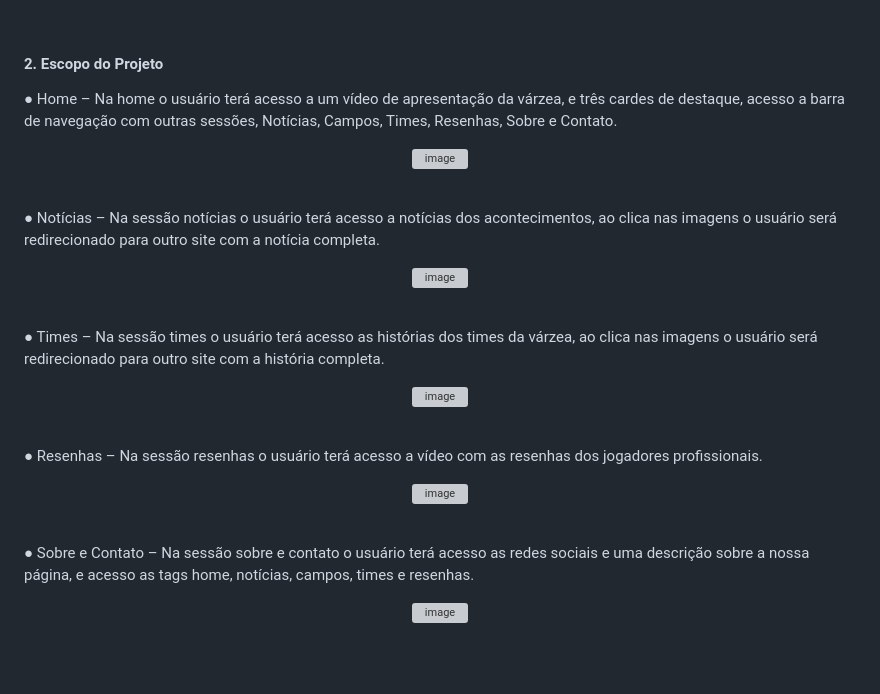
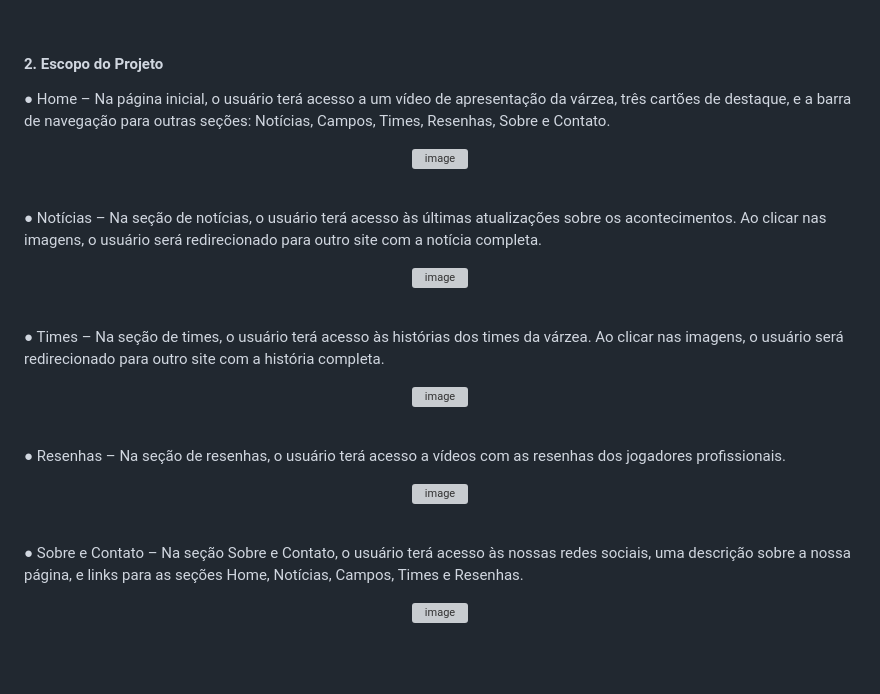
Before and after one commit to FernandoJesuss/Galeria_de_Fotos, a Markdown page: README.md, the part around the change. GitHub-like rendering; grey boxes are pictures that could not be loaded.

```diff
--- a/README.md
+++ b/README.md
@@ -113,7 +113,7 @@
 
 
 <h4 align="left">2.	Escopo do Projeto</h4>
-<p align="left">●	Home – Na home o usuário terá acesso a um vídeo de apresentação da várzea, e três cardes de destaque, acesso a barra de navegação com outras sessões, Notícias, Campos, Times, Resenhas, Sobre e Contato. </p>
+<p align="left">●	Home – Na página inicial, o usuário terá acesso a um vídeo de apresentação da várzea, três cartões de destaque, e a barra de navegação para outras seções: Notícias, Campos, Times, Resenhas, Sobre e Contato. </p>
 
 <div align="center">
 
@@ -123,7 +123,7 @@
 <br>
 
 <p align="left">
-●	Notícias – Na sessão notícias o usuário terá acesso a notícias dos acontecimentos, ao clica nas imagens o usuário será redirecionado para outro site com a notícia completa.</p>
+●	Notícias – Na seção de notícias, o usuário terá acesso às últimas atualizações sobre os acontecimentos. Ao clicar nas imagens, o usuário será redirecionado para outro site com a notícia completa.</p>
 
 <div align="center">
 
@@ -132,7 +132,7 @@
 </div>
 <br>
 <p align="left">
-●	Times – Na sessão times o usuário terá acesso as histórias dos times da várzea, ao clica nas imagens o usuário será redirecionado para outro site com a história completa.</p>
+●	Times – Na seção de times, o usuário terá acesso às histórias dos times da várzea. Ao clicar nas imagens, o usuário será redirecionado para outro site com a história completa.</p>
 
 <div align="center">
 
@@ -140,14 +140,16 @@
 
 </div>
 <br>
-<p align="left">●	Resenhas – Na sessão resenhas o usuário terá acesso a vídeo com as resenhas dos jogadores profissionais.</p>
+<p align="left">●	Resenhas – Na seção de resenhas, o usuário terá acesso a vídeos com as resenhas dos jogadores profissionais.</p>
 <div align="center">
 
 ![image](https://github.com/FernandoJesuss/Galeria_de_Fotos/assets/146794044/211d75ad-ad76-4046-b3bb-7360a5e24d0a)
 
 </div>
 <br>
-<p align="left">●	Sobre e Contato – Na sessão sobre e contato o usuário terá acesso as redes sociais e uma descrição sobre a nossa página, e acesso as tags home, notícias, campos, times e resenhas.</p>
+<p align="left">●	Sobre e Contato – Na seção Sobre e Contato, o usuário terá acesso às nossas redes sociais, uma descrição sobre a nossa página, e links para as seções Home, Notícias, Campos, Times e Resenhas.
+
+</p>
 
 <div align="center">
 
```
